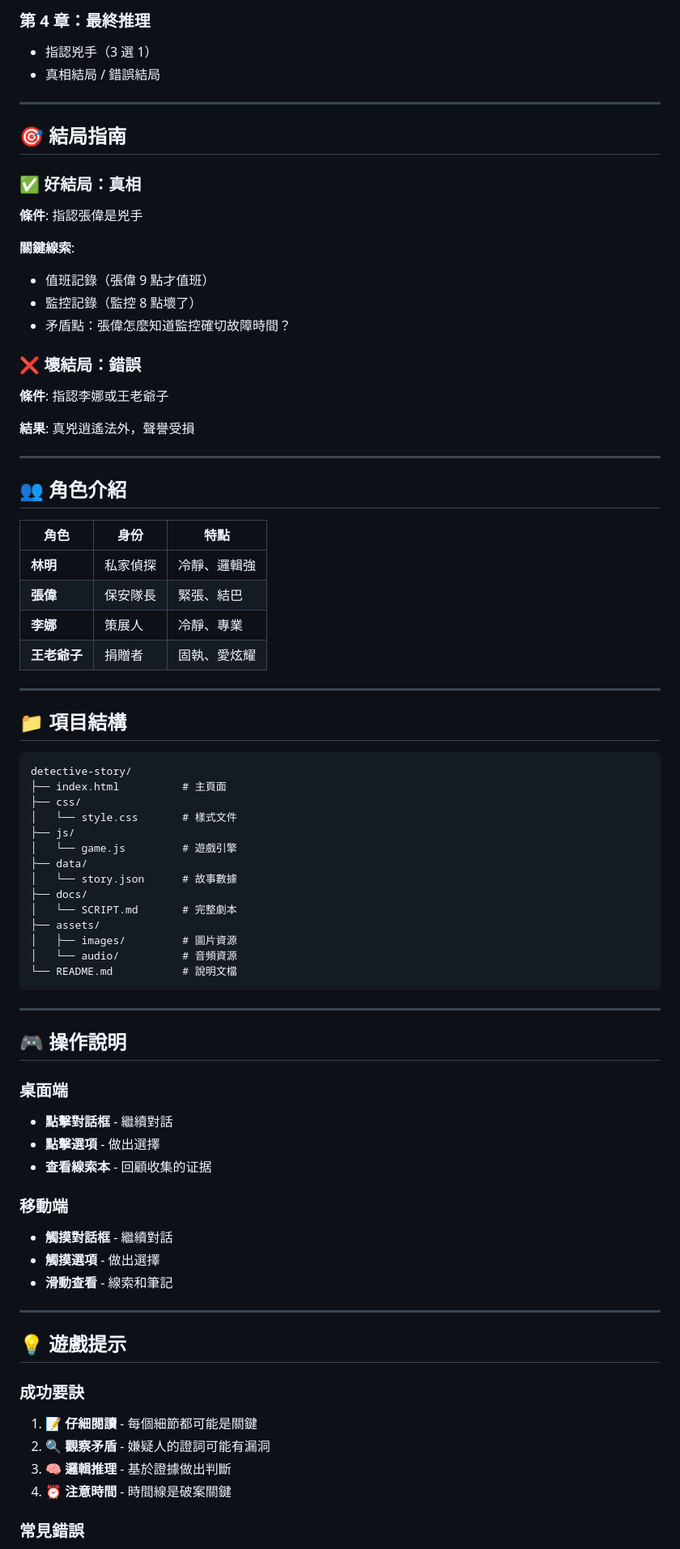
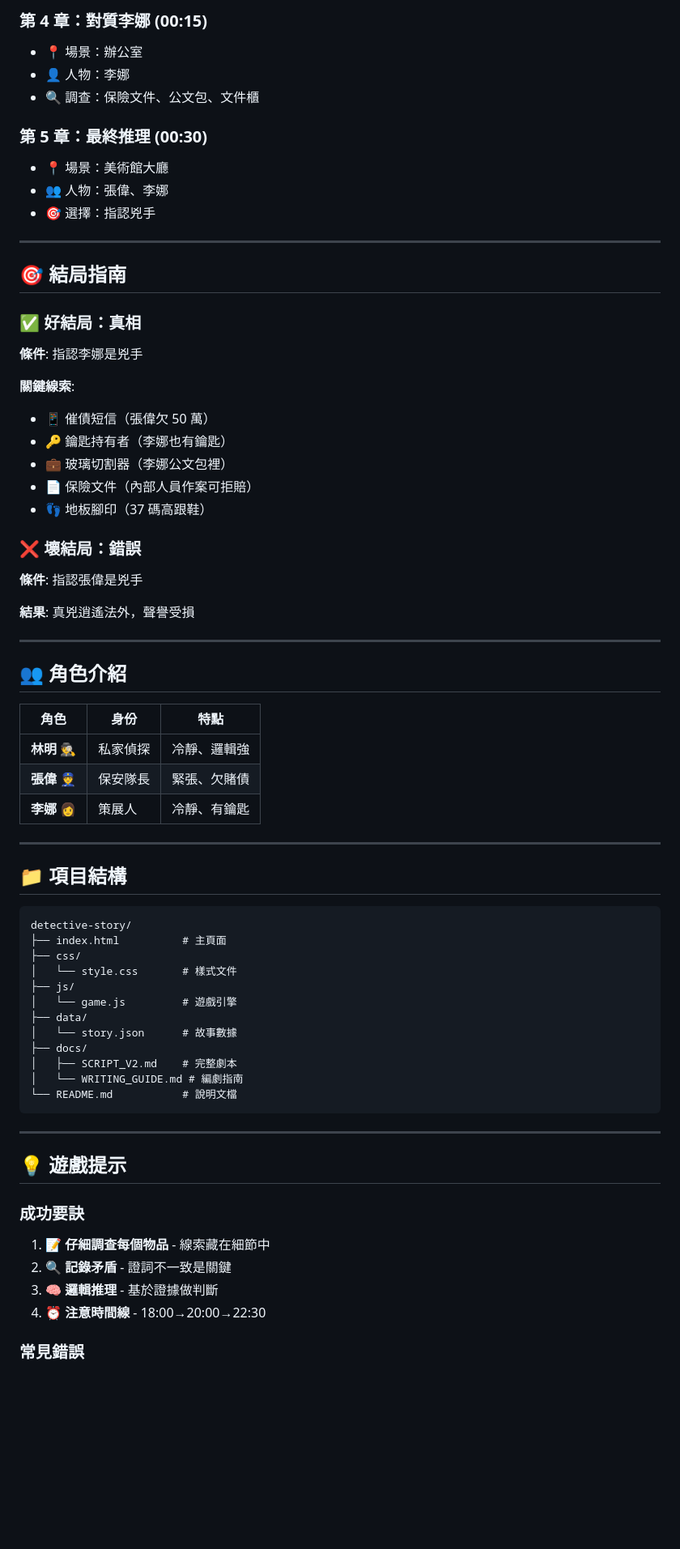
Before and after one commit to Yang845658/detective-story, a Markdown page: README.md, the part around one of its changes. Shown at 81% size. Drawn GitHub-style; blank space fills up the shorter version.

Commit message:
docs: 更新 README 和 GitHub 設置指南
- 完善 README.md（遊戲流程、結局指南）
- 添加 GITHUB_SETUP.md（推送指南）
- 準備推送到 GitHub

````diff
--- a/README.md
+++ b/README.md
@@ -75,22 +69,30 @@ open index.html
 
-### 第 4 章：最終推理
-- 指認兇手（3 選 1）
-- 真相結局 / 錯誤結局
+### 第 4 章：對質李娜 (00:15)
+- 📍 場景：辦公室
+- 👤 人物：李娜
+- 🔍 調查：保險文件、公文包、文件櫃
+
+### 第 5 章：最終推理 (00:30)
+- 📍 場景：美術館大廳
+- 👥 人物：張偉、李娜
+- 🎯 選擇：指認兇手
 
 ---
 
 ## 🎯 結局指南
 
 ### ✅ 好結局：真相
-**條件**: 指認張偉是兇手
+**條件**: 指認李娜是兇手
 
 **關鍵線索**:
-- 值班記錄（張偉 9 點才值班）
-- 監控記錄（監控 8 點壞了）
-- 矛盾點：張偉怎麼知道監控確切故障時間？
+- 📱 催債短信（張偉欠 50 萬）
+- 🔑 鑰匙持有者（李娜也有鑰匙）
+- 💼 玻璃切割器（李娜公文包裡）
+- 📄 保險文件（內部人員作案可拒賠）
+- 👣 地板腳印（37 碼高跟鞋）
 
 ### ❌ 壞結局：錯誤
-**條件**: 指認李娜或王老爺子
+**條件**: 指認張偉是兇手
 
 **結果**: 真兇逍遙法外，聲譽受損
 
@@ -100,10 +102,9 @@ open index.html
 
 | 角色 | 身份 | 特點 |
 |------|------|------|
-| **林明** | 私家偵探 | 冷靜、邏輯強 |
-| **張偉** | 保安隊長 | 緊張、結巴 |
-| **李娜** | 策展人 | 冷靜、專業 |
-| **王老爺子** | 捐贈者 | 固執、愛炫耀 |
+| **林明** 🕵️ | 私家偵探 | 冷靜、邏輯強 |
+| **張偉** 👮 | 保安隊長 | 緊張、欠賭債 |
+| **李娜** 👩 | 策展人 | 冷靜、有鑰匙 |
 
 ---
 
@@ -119,35 +120,19 @@ detective-story/
 ├── data/
 │   └── story.json      # 故事數據
 ├── docs/
-│   └── SCRIPT.md       # 完整劇本
-├── assets/
-│   ├── images/         # 圖片資源
-│   └── audio/          # 音頻資源
+│   ├── SCRIPT_V2.md    # 完整劇本
+│   └── WRITING_GUIDE.md # 編劇指南
 └── README.md           # 說明文檔
 ```
-
----
-
-## 🎮 操作說明
-
-### 桌面端
-- **點擊對話框** - 繼續對話
-- **點擊選項** - 做出選擇
-- **查看線索本** - 回顧收集的证据
-
-### 移動端
-- **觸摸對話框** - 繼續對話
-- **觸摸選項** - 做出選擇
-- **滑動查看** - 線索和筆記
 
 ---
 
 ## 💡 遊戲提示
 
 ### 成功要訣
-1. 📝 **仔細閱讀** - 每個細節都可能是關鍵
-2. 🔍 **觀察矛盾** - 嫌疑人的證詞可能有漏洞
-3. 🧠 **邏輯推理** - 基於證據做出判斷
-4. ⏰ **注意時間** - 時間線是破案關鍵
+1. 📝 **仔細調查每個物品** - 線索藏在細節中
+2. 🔍 **記錄矛盾** - 證詞不一致是關鍵
+3. 🧠 **邏輯推理** - 基於證據做判斷
+4. ⏰ **注意時間線** - 18:00→20:00→22:30
 
 ### 常見錯誤
````
Also changed, not shown: other parts of README.md (+32 -38 lines), GITHUB_SETUP.md (added, +116 -0 lines).
